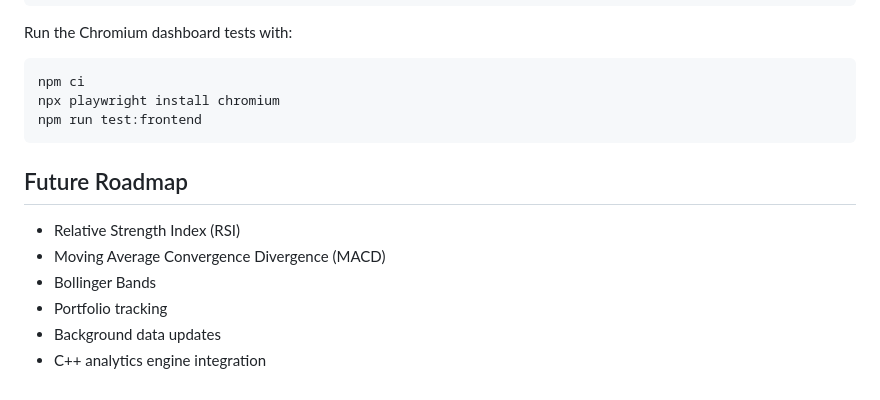
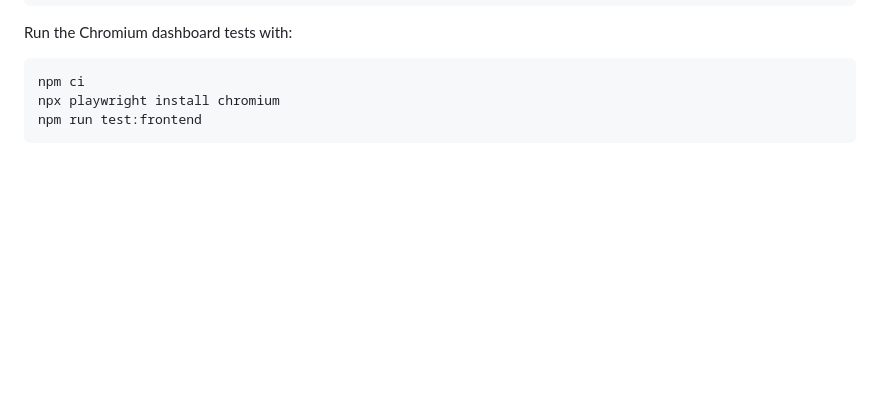
Before and after one commit to D3v1n04/StockTracker, a Markdown page: README.md, the part around the change. Drawn GitHub-style; blank space fills up the shorter version.

````diff
--- a/README.md
+++ b/README.md
@@ -279,12 +279,3 @@ npm ci
 npx playwright install chromium
 npm run test:frontend
 ```
-
-## Future Roadmap
-
-- Relative Strength Index (RSI)
-- Moving Average Convergence Divergence (MACD)
-- Bollinger Bands
-- Portfolio tracking
-- Background data updates
-- C++ analytics engine integration
````
